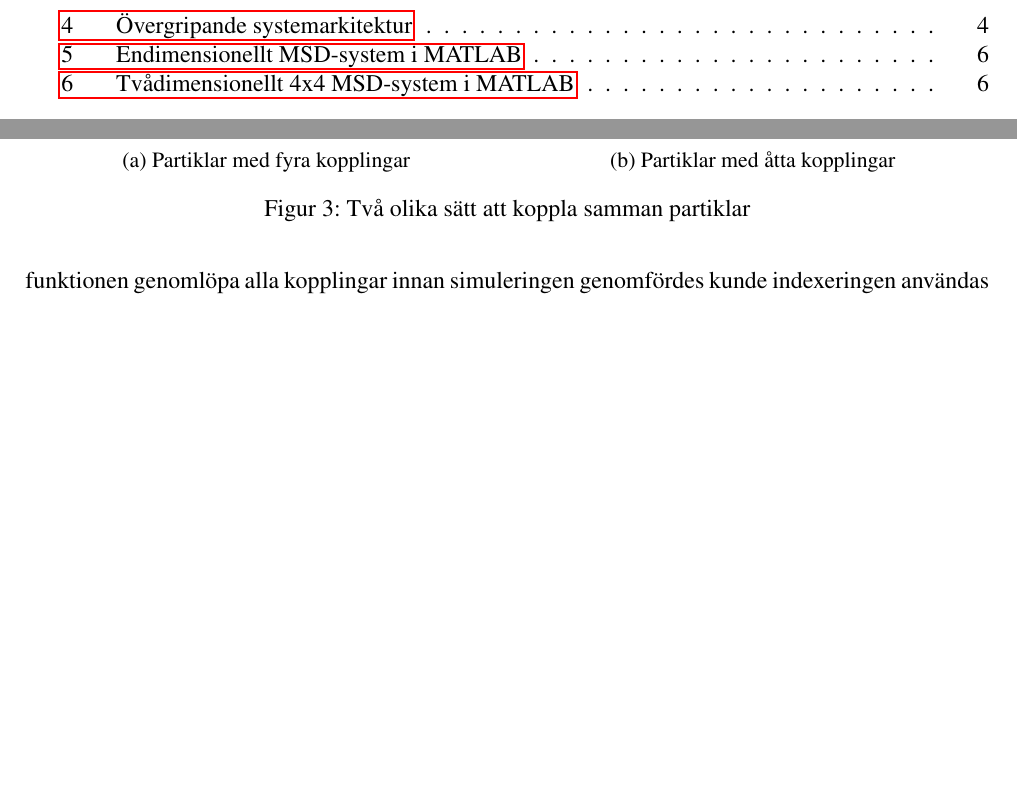
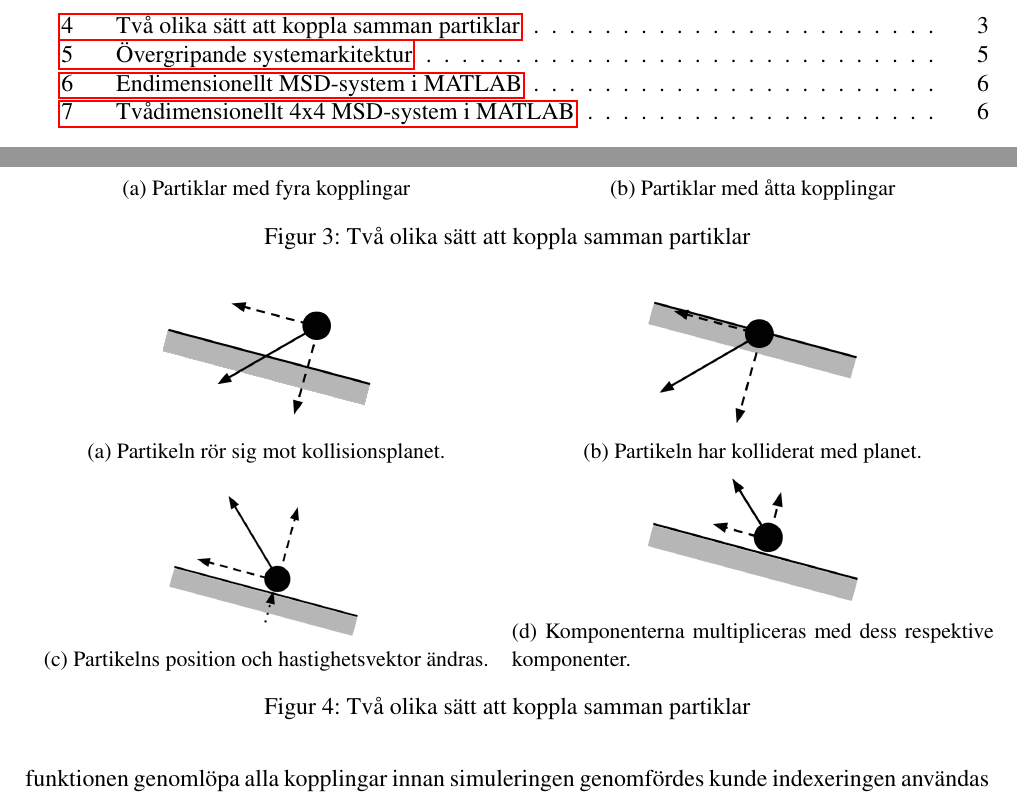
Before and after one commit to kbladin/Modeling-project, a LaTeX paper (Ny Rapport/rapport.tex): two parts of pages 4 and 7 of 11, joined at a grey line, cut at the place of the change, the shorter picture padded with empty space. Compiled offline with pdfLaTeX.

Commit message:
Added the four figures for collision but they are not the same size jet...

```diff
--- a/Ny Rapport/rapport.tex
+++ b/Ny Rapport/rapport.tex
@@ -184,6 +184,30 @@ En liknande funktion implementerades för att finna triangelindexar som använde
 \caption{Kollision\label{IR}}
 \end{algorithm}
 
+\begin{figure}
+  \begin{minipage}[b]{.5\linewidth}
+    \centering
+    \includegraphics[width=4cm]{Bilder/kollision_01.png}
+    \subcaption{Partikeln rör sig mot kollisionsplanet.}\label{kol1}
+  \end{minipage}
+  \begin{minipage}[b]{.5\linewidth}
+    \centering
+    \includegraphics[width=4cm]{Bilder/kollision_02.png}
+    \subcaption{Partikeln har kolliderat med planet.}\label{kol2}
+  \end{minipage}
+  \begin{minipage}[b]{.5\linewidth}
+    \centering
+    \includegraphics[width=4cm]{Bilder/kollision_03.png}
+    \subcaption{Partikelns position och hastighetsvektor ändras.}\label{kol3}
+  \end{minipage}
+  \begin{minipage}[b]{.5\linewidth}
+    \centering
+    \includegraphics[width=4cm]{Bilder/kollision_04.png}
+    \subcaption{Komponenterna multipliceras med dess respektive komponenter.}\label{kol4}
+  \end{minipage}
+  \caption{Två olika sätt att koppla samman partiklar}\label{2D_Neighbors}
+\end{figure}
+
 \subsubsection{Implementering av kraftekvationen}
 %Algorithm 2: baserad på massorna
 \begin{algorithm}[H]
```
Also changed, not shown: Ny Rapport/rapport.pdf, 4 other files.
